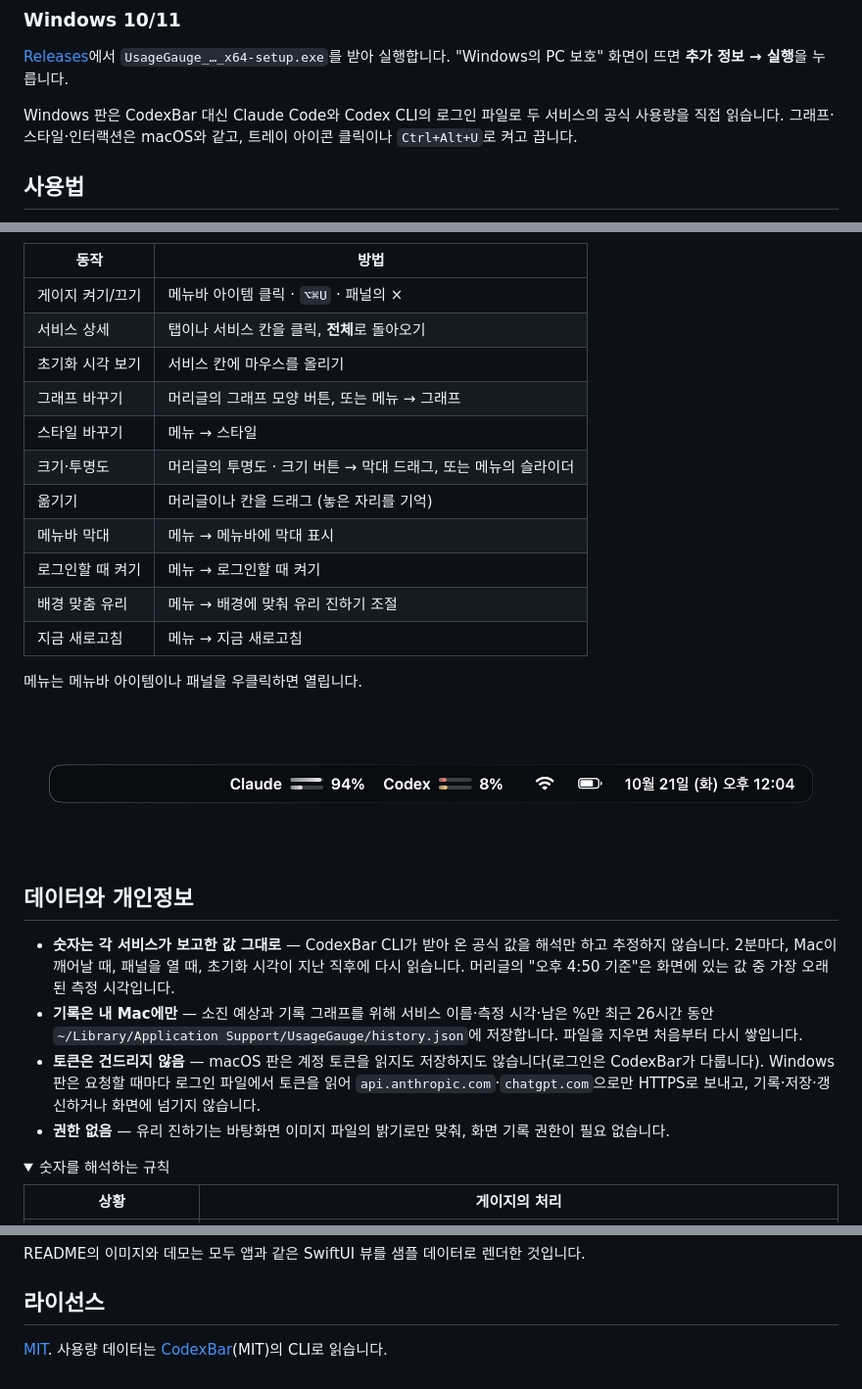
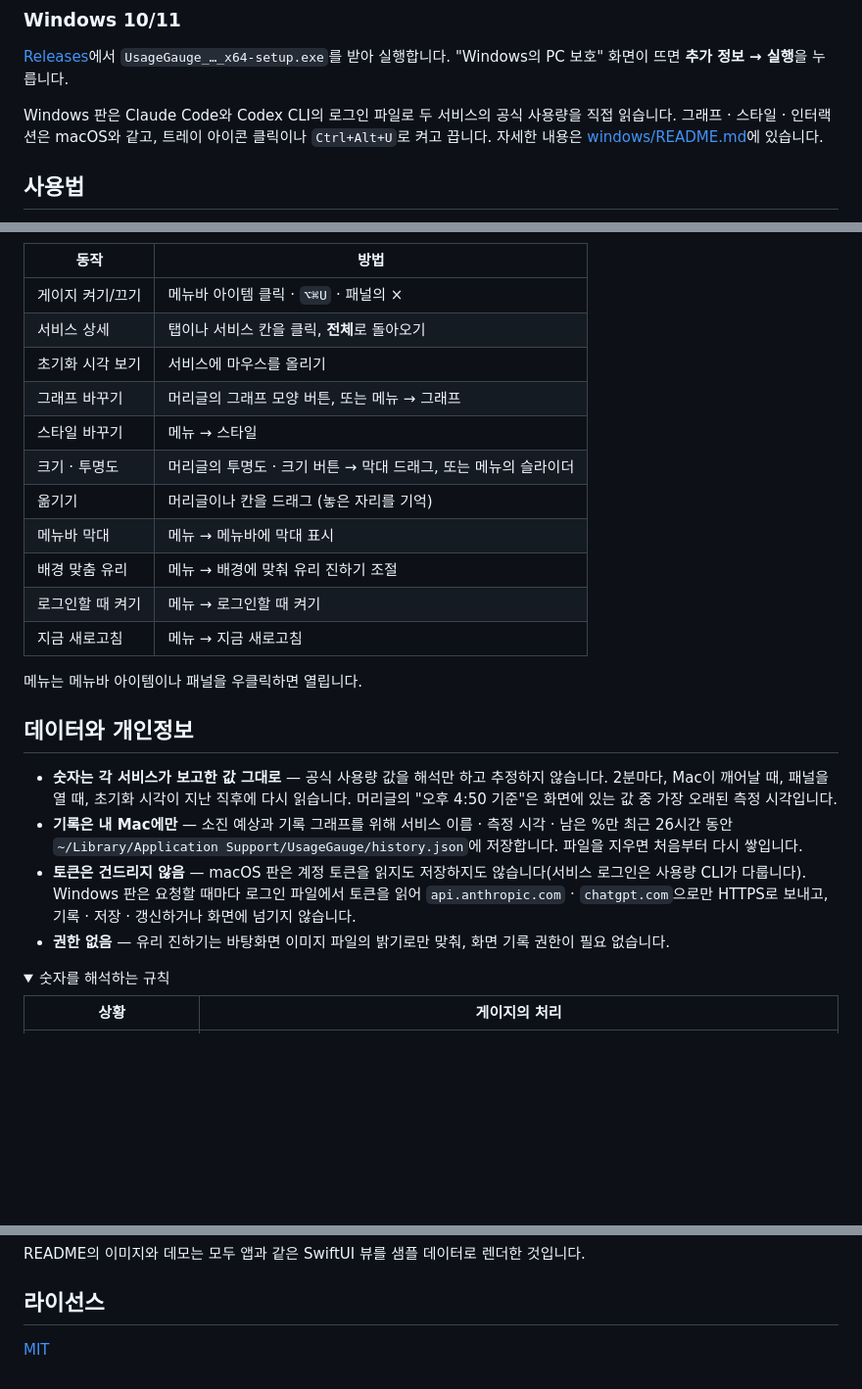
Before and after one commit to Power-xc/usage-gauge, a Markdown page: README.md, 3 parts joined by grey strips. Shown at 98% size. Rendered like a GitHub page; folded sections open; blank space fills up the shorter version.

```diff
--- a/README.md
+++ b/README.md
@@ -105,6 +123,6 @@ scripts/uninstall.sh    # 지우기
 
 [Releases](https://github.com/Power-xc/usage-gauge/releases/latest)에서 `UsageGauge_…_x64-setup.exe`를 받아 실행합니다. "Windows의 PC 보호" 화면이 뜨면 **추가 정보 → 실행**을 누릅니다.
 
-Windows 판은 CodexBar 대신 Claude Code와 Codex CLI의 로그인 파일로 두 서비스의 공식 사용량을 직접 읽습니다. 그래프·스타일·인터랙션은 macOS와 같고, 트레이 아이콘 클릭이나 `Ctrl+Alt+U`로 켜고 끕니다.
+Windows 판은 Claude Code와 Codex CLI의 로그인 파일로 두 서비스의 공식 사용량을 직접 읽습니다. 그래프 · 스타일 · 인터랙션은 macOS와 같고, 트레이 아이콘 클릭이나 `Ctrl+Alt+U`로 켜고 끕니다. 자세한 내용은 [windows/README.md](windows/README.md)에 있습니다.
 
 ## 사용법
@@ -115,25 +131,23 @@ Windows 판은 CodexBar 대신 Claude Code와 Codex CLI의 로그인 파일로
 | ---------------- | --------------------------------------------------------------- |
 | 게이지 켜기/끄기 | 메뉴바 아이템 클릭 · `⌥⌘U` · 패널의 ×                           |
 | 서비스 상세      | 탭이나 서비스 칸을 클릭, **전체**로 돌아오기                    |
-| 초기화 시각 보기 | 서비스 칸에 마우스를 올리기                                     |
+| 초기화 시각 보기 | 서비스에 마우스를 올리기                                        |
 | 그래프 바꾸기    | 머리글의 그래프 모양 버튼, 또는 메뉴 → 그래프                   |
 | 스타일 바꾸기    | 메뉴 → 스타일                                                   |
-| 크기·투명도      | 머리글의 투명도 · 크기 버튼 → 막대 드래그, 또는 메뉴의 슬라이더 |
+| 크기 · 투명도    | 머리글의 투명도 · 크기 버튼 → 막대 드래그, 또는 메뉴의 슬라이더 |
 | 옮기기           | 머리글이나 칸을 드래그 (놓은 자리를 기억)                       |
 | 메뉴바 막대      | 메뉴 → 메뉴바에 막대 표시                                       |
+| 배경 맞춤 유리   | 메뉴 → 배경에 맞춰 유리 진하기 조절                             |
 | 로그인할 때 켜기 | 메뉴 → 로그인할 때 켜기                                         |
-| 배경 맞춤 유리   | 메뉴 → 배경에 맞춰 유리 진하기 조절                             |
 | 지금 새로고침    | 메뉴 → 지금 새로고침                                            |
 
 메뉴는 메뉴바 아이템이나 패널을 우클릭하면 열립니다.
 
-![메뉴바](docs/menu-bar.jpg)
-
 ## 데이터와 개인정보
 
-- **숫자는 각 서비스가 보고한 값 그대로** — CodexBar CLI가 받아 온 공식 값을 해석만 하고 추정하지 않습니다. 2분마다, Mac이 깨어날 때, 패널을 열 때, 초기화 시각이 지난 직후에 다시 읽습니다. 머리글의 "오후 4:50 기준"은 화면에 있는 값 중 가장 오래된 측정 시각입니다.
-- **기록은 내 Mac에만** — 소진 예상과 기록 그래프를 위해 서비스 이름·측정 시각·남은 %만 최근 26시간 동안 `~/Library/Application Support/UsageGauge/history.json`에 저장합니다. 파일을 지우면 처음부터 다시 쌓입니다.
-- **토큰은 건드리지 않음** — macOS 판은 계정 토큰을 읽지도 저장하지도 않습니다(로그인은 CodexBar가 다룹니다). Windows 판은 요청할 때마다 로그인 파일에서 토큰을 읽어 `api.anthropic.com`·`chatgpt.com`으로만 HTTPS로 보내고, 기록·저장·갱신하거나 화면에 넘기지 않습니다.
+- **숫자는 각 서비스가 보고한 값 그대로** — 공식 사용량 값을 해석만 하고 추정하지 않습니다. 2분마다, Mac이 깨어날 때, 패널을 열 때, 초기화 시각이 지난 직후에 다시 읽습니다. 머리글의 "오후 4:50 기준"은 화면에 있는 값 중 가장 오래된 측정 시각입니다.
+- **기록은 내 Mac에만** — 소진 예상과 기록 그래프를 위해 서비스 이름 · 측정 시각 · 남은 %만 최근 26시간 동안 `~/Library/Application Support/UsageGauge/history.json`에 저장합니다. 파일을 지우면 처음부터 다시 쌓입니다.
+- **토큰은 건드리지 않음** — macOS 판은 계정 토큰을 읽지도 저장하지도 않습니다(서비스 로그인은 사용량 CLI가 다룹니다). Windows 판은 요청할 때마다 로그인 파일에서 토큰을 읽어 `api.anthropic.com` · `chatgpt.com`으로만 HTTPS로 보내고, 기록 · 저장 · 갱신하거나 화면에 넘기지 않습니다.
 - **권한 없음** — 유리 진하기는 바탕화면 이미지 파일의 밝기로만 맞춰, 화면 기록 권한이 필요 없습니다.
 
 <details>
@@ -164,4 +178,4 @@ README의 이미지와 데모는 모두 앱과 같은 SwiftUI 뷰를 샘플 데
 
 ## 라이선스
 
-[MIT](LICENSE). 사용량 데이터는 [CodexBar](https://github.com/steipete/CodexBar)(MIT)의 CLI로 읽습니다.
+[MIT](LICENSE)
```
Also changed, not shown: other parts of README.md (+26 -10 lines), README.en.md (+32 -18 lines).
